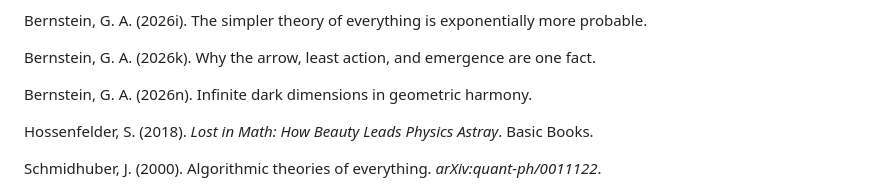
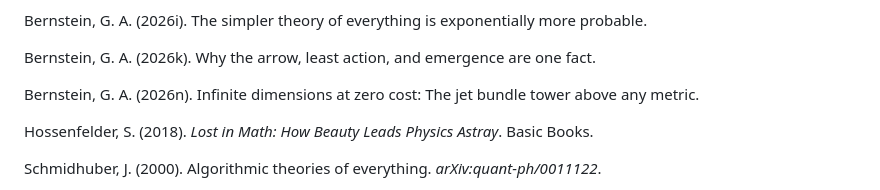
Before and after one commit to MatheismOrg/papers, a Markdown page: A2_Why_Simple_Laws_in_Brief.md, the part around the change. Rendered like a GitHub page.

Commit message:
fix last stale A19 ref in A2

```diff
--- a/A2_Why_Simple_Laws_in_Brief.md
+++ b/A2_Why_Simple_Laws_in_Brief.md
@@ -115,7 +115,7 @@ Bernstein, G. A. (2026i). The simpler theory of everything is exponentially more
 
 Bernstein, G. A. (2026k). Why the arrow, least action, and emergence are one fact.
 
-Bernstein, G. A. (2026n). Infinite dark dimensions in geometric harmony.
+Bernstein, G. A. (2026n). Infinite dimensions at zero cost: The jet bundle tower above any metric.
 
 
 
```
